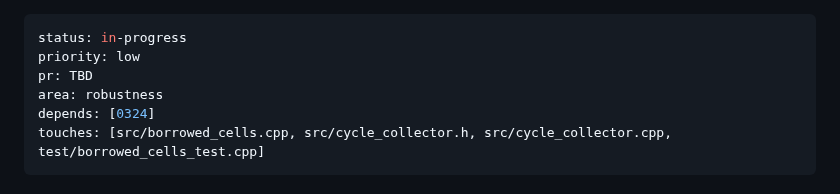
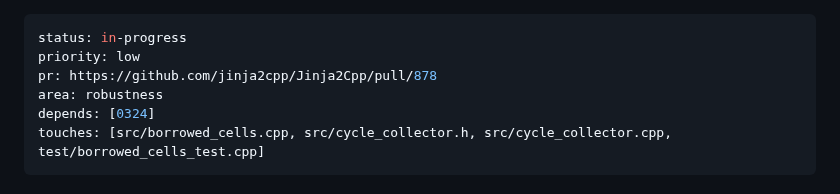
Before and after one commit to jinja2cpp/Jinja2Cpp, a Markdown page: docs/tasks/0463-outer-render-sees-nested-global-write.md, the part around the change. GitHub-like rendering.

Commit message:
Tasks 0463, 0481: PR link
Co-Authored-By: Claude Opus 5.5 <noreply@anthropic.com>
Claude-Session: https://claude.ai/code/session_01AWNL7oCXmtnnnpPnho1KFV

```diff
--- a/docs/tasks/0463-outer-render-sees-nested-global-write.md
+++ b/docs/tasks/0463-outer-render-sees-nested-global-write.md
@@ -1,7 +1,7 @@
 ---
 status: in-progress
 priority: low
-pr: TBD
+pr: https://github.com/jinja2cpp/Jinja2Cpp/pull/878
 area: robustness
 depends: [0324]
 touches: [src/borrowed_cells.cpp, src/cycle_collector.h, src/cycle_collector.cpp, test/borrowed_cells_test.cpp]
```
Also changed, not shown: docs/tasks/0481-nested-render-macro-in-shared-global-use-after-free.md (+1 -1 lines).
